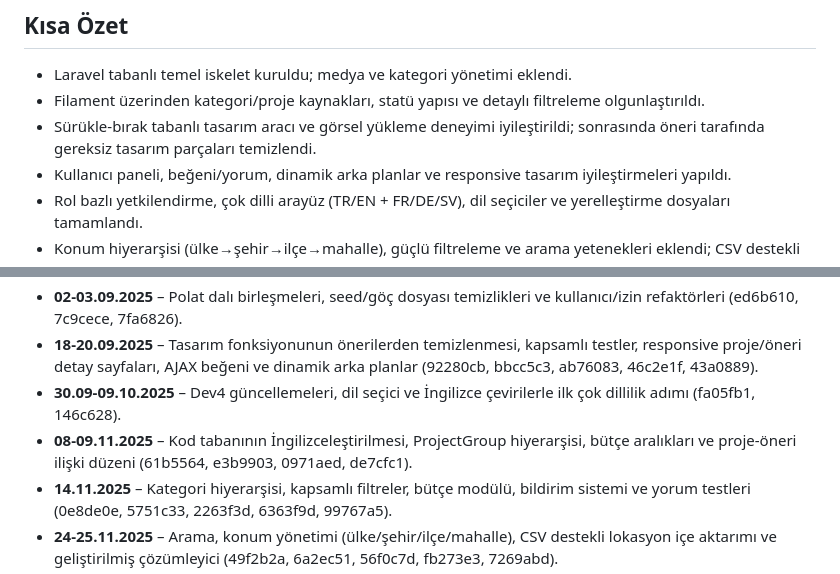
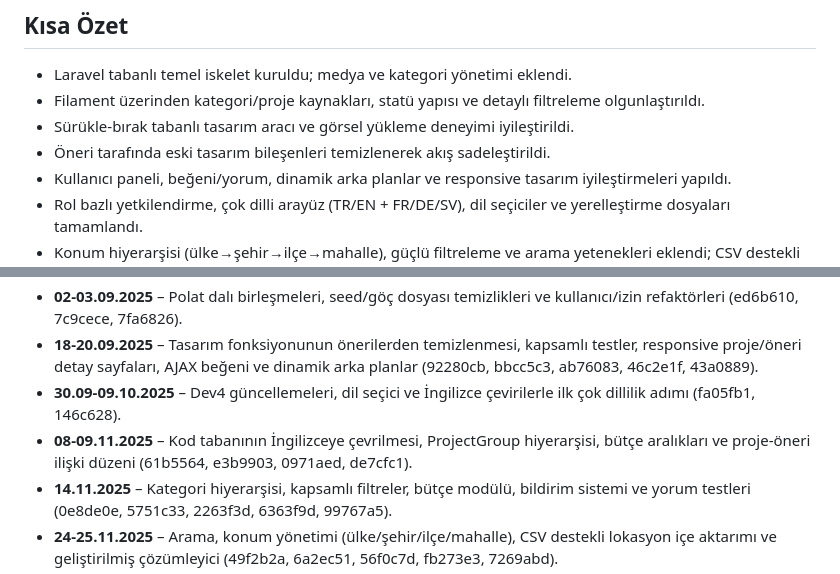
Before and after one commit to visio-soft/DUT, a Markdown page: GELISME-RAPORU.md, 2 parts joined by grey strips. GitHub-like rendering.

Commit message:
docs: refine development report wording
Co-authored-by: aliora <54178145+aliora@users.noreply.github.com>

```diff
--- a/GELISME-RAPORU.md
+++ b/GELISME-RAPORU.md
@@ -5,7 +5,8 @@ Bu rapor, 20.08.2025 tarihli ilk commit’ten 09.01.2026 tarihli otomatik çevir
 ## Kısa Özet
 - Laravel tabanlı temel iskelet kuruldu; medya ve kategori yönetimi eklendi.
 - Filament üzerinden kategori/proje kaynakları, statü yapısı ve detaylı filtreleme olgunlaştırıldı.
-- Sürükle-bırak tabanlı tasarım aracı ve görsel yükleme deneyimi iyileştirildi; sonrasında öneri tarafında gereksiz tasarım parçaları temizlendi.
+- Sürükle-bırak tabanlı tasarım aracı ve görsel yükleme deneyimi iyileştirildi.
+- Öneri tarafında eski tasarım bileşenleri temizlenerek akış sadeleştirildi.
 - Kullanıcı paneli, beğeni/yorum, dinamik arka planlar ve responsive tasarım iyileştirmeleri yapıldı.
 - Rol bazlı yetkilendirme, çok dilli arayüz (TR/EN + FR/DE/SV), dil seçiciler ve yerelleştirme dosyaları tamamlandı.
 - Konum hiyerarşisi (ülke→şehir→ilçe→mahalle), güçlü filtreleme ve arama yetenekleri eklendi; CSV destekli içe aktarma geliştirildi.
@@ -19,7 +20,7 @@ Bu rapor, 20.08.2025 tarihli ilk commit’ten 09.01.2026 tarihli otomatik çevir
 - **02-03.09.2025** – Polat dalı birleşmeleri, seed/göç dosyası temizlikleri ve kullanıcı/izin refaktörleri (ed6b610, 7c9cece, 7fa6826).
 - **18-20.09.2025** – Tasarım fonksiyonunun önerilerden temizlenmesi, kapsamlı testler, responsive proje/öneri detay sayfaları, AJAX beğeni ve dinamik arka planlar (92280cb, bbcc5c3, ab76083, 46c2e1f, 43a0889).
 - **30.09-09.10.2025** – Dev4 güncellemeleri, dil seçici ve İngilizce çevirilerle ilk çok dillilik adımı (fa05fb1, 146c628).
-- **08-09.11.2025** – Kod tabanının İngilizceleştirilmesi, ProjectGroup hiyerarşisi, bütçe aralıkları ve proje-öneri ilişki düzeni (61b5564, e3b9903, 0971aed, de7cfc1).
+- **08-09.11.2025** – Kod tabanının İngilizceye çevrilmesi, ProjectGroup hiyerarşisi, bütçe aralıkları ve proje-öneri ilişki düzeni (61b5564, e3b9903, 0971aed, de7cfc1).
 - **14.11.2025** – Kategori hiyerarşisi, kapsamlı filtreler, bütçe modülü, bildirim sistemi ve yorum testleri (0e8de0e, 5751c33, 2263f3d, 6363f9d, 99767a5).
 - **24-25.11.2025** – Arama, konum yönetimi (ülke/şehir/ilçe/mahalle), CSV destekli lokasyon içe aktarımı ve geliştirilmiş çözümleyici (49f2b2a, 6a2ec51, 56f0c7d, fb273e3, 7269abd).
 - **25.11-01.12.2025** – Ortak tablo aksiyonları/refaktörler, dosya yükleme sınırlarının artırılması, konum filtreleme ve öneri yorum kaynağı ile dashboard widget’ları (55658b1, f6c0257, 3d5aff7, 8d332c7, 03ae507, 9cda320).
```
